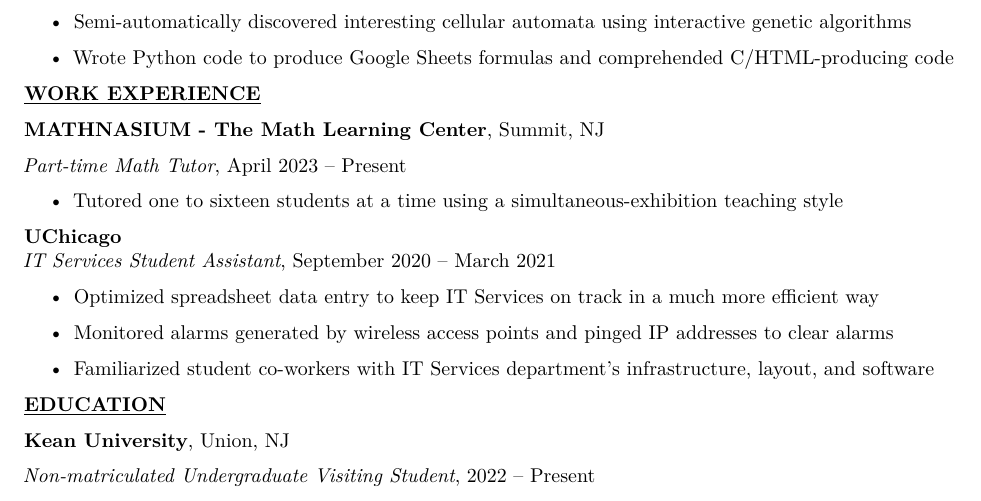
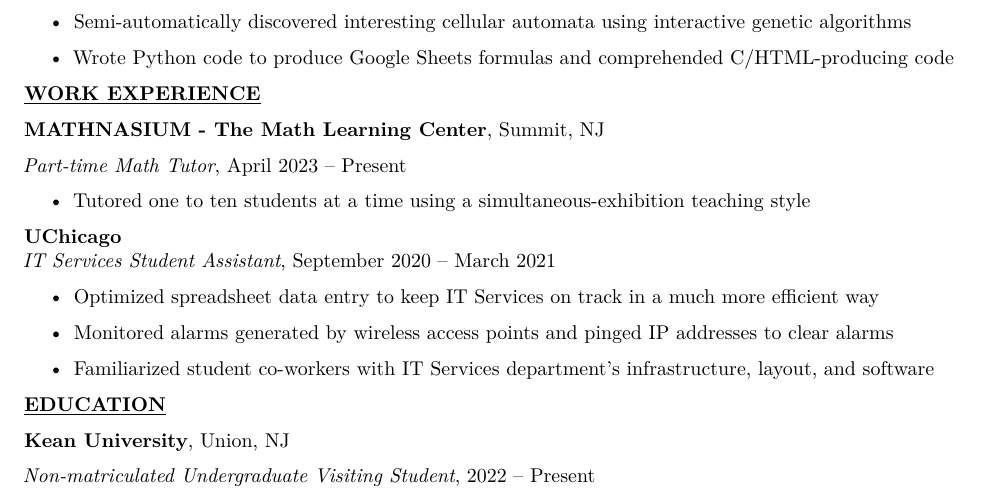
Before and after one commit to librohew/Resume, a LaTeX document (main.tex): part of the page, cut so that both start at the same text. Compiled offline with pdfLaTeX.

Commit message:
Changed 16 to 10.

```diff
--- a/main.tex
+++ b/main.tex
@@ -212,7 +212,7 @@
 \begin{itemize}
 \tightlist
 \item
-    Tutored one to sixteen students at a time using a simultaneous-exhibition teaching style
+    Tutored one to ten students at a time using a simultaneous-exhibition teaching style
 \end{itemize}
 
 \textbf{UChicago}\\
```
Also changed, not shown: StaticResume.pdf.
